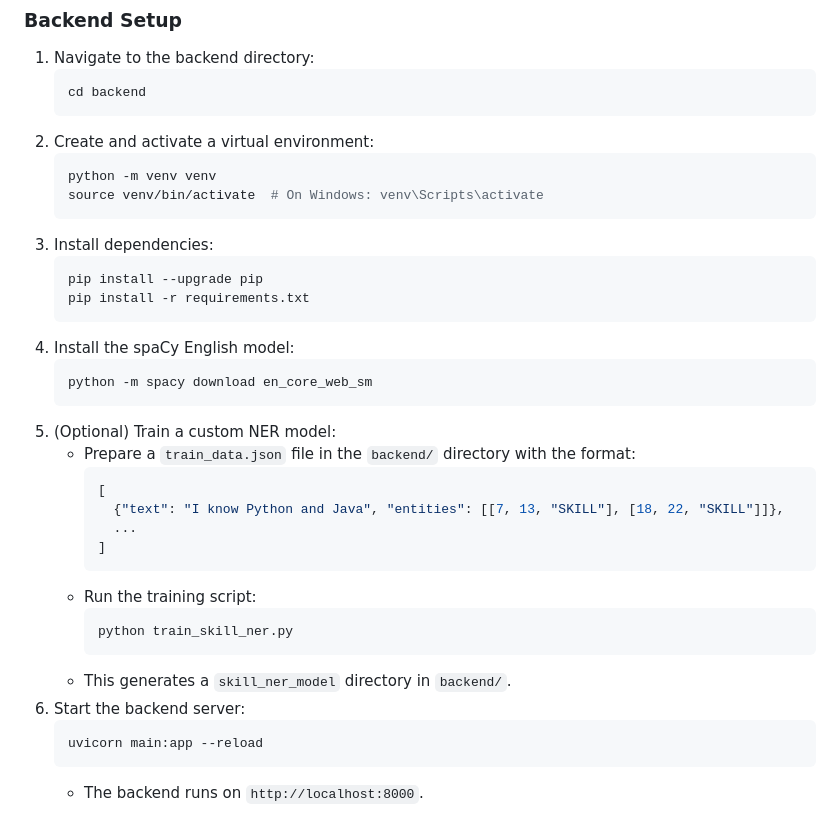
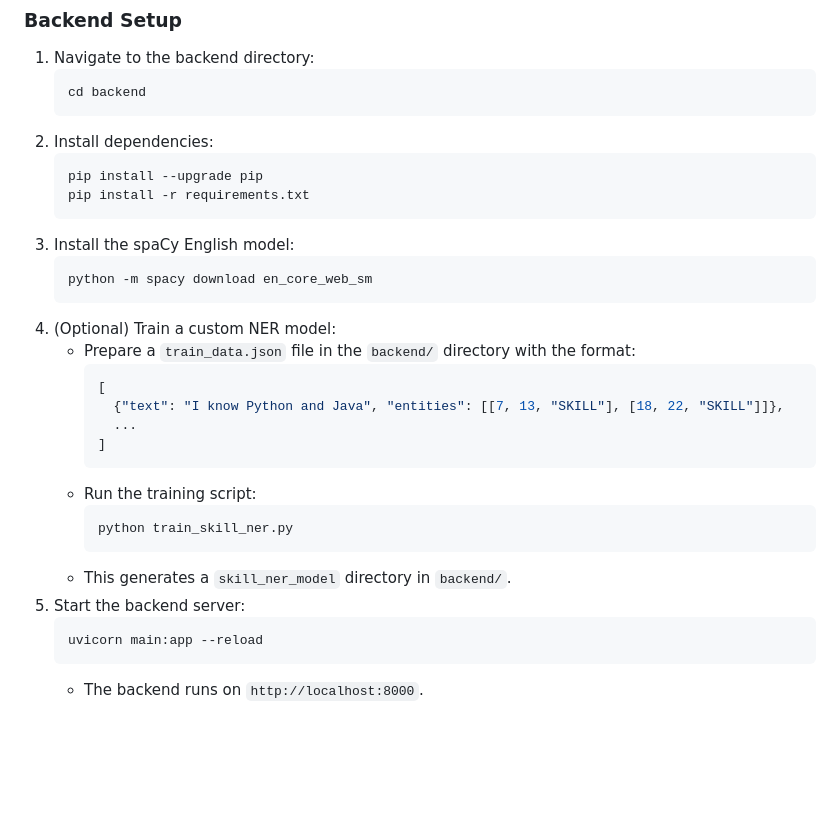
Before and after one commit to Dhyaneswar225/ResumeMatchingChatBot, a Markdown page: README .markdown, the part around the change. Rendered like a GitHub page; blank space fills up the shorter version.

````diff
--- a/README .markdown
+++ b/README .markdown
@@ -48,21 +48,16 @@ chatbot-app/
    ```bash
    cd backend
    ```
-2. Create and activate a virtual environment:
-   ```bash
-   python -m venv venv
-   source venv/bin/activate  # On Windows: venv\Scripts\activate
-   ```
-3. Install dependencies:
+2. Install dependencies:
    ```bash
    pip install --upgrade pip
    pip install -r requirements.txt
    ```
-4. Install the spaCy English model:
+3. Install the spaCy English model:
    ```bash
    python -m spacy download en_core_web_sm
    ```
-5. (Optional) Train a custom NER model:
+4. (Optional) Train a custom NER model:
    - Prepare a `train_data.json` file in the `backend/` directory with the format:
      ```json
      [
@@ -75,7 +70,7 @@ chatbot-app/
      python train_skill_ner.py
      ```
    - This generates a `skill_ner_model` directory in `backend/`.
-6. Start the backend server:
+5. Start the backend server:
    ```bash
    uvicorn main:app --reload
    ```
````
